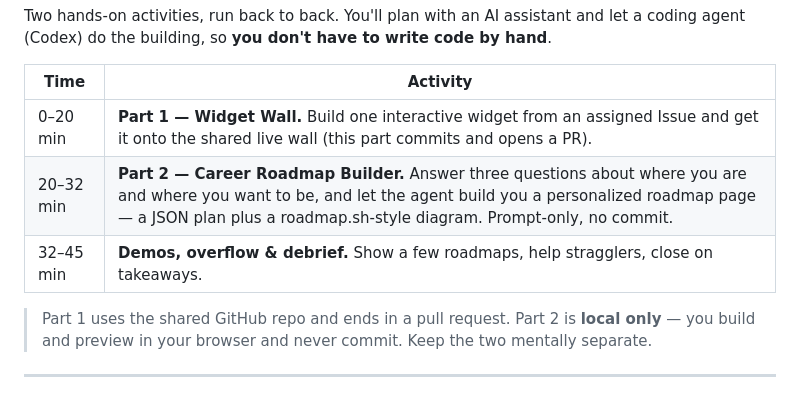
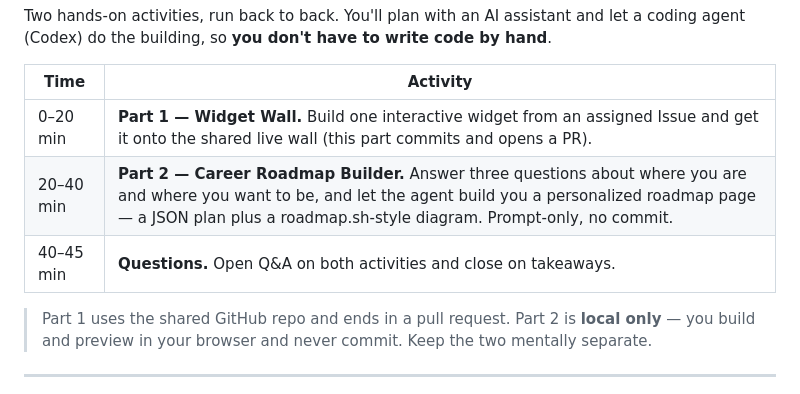
Before and after one commit to testaidemo4/workshop, a Markdown page: README_CODEX.md, the part around the change. Drawn GitHub-style.

```diff
--- a/README_CODEX.md
+++ b/README_CODEX.md
@@ -5,8 +5,8 @@ Two hands-on activities, run back to back. You'll plan with an AI assistant and
 | Time | Activity |
 |---|---|
 | 0–20 min | **Part 1 — Widget Wall.** Build one interactive widget from an assigned Issue and get it onto the shared live wall (this part commits and opens a PR). |
-| 20–32 min | **Part 2 — Career Roadmap Builder.** Answer three questions about where you are and where you want to be, and let the agent build you a personalized roadmap page — a JSON plan plus a roadmap.sh-style diagram. Prompt-only, no commit. |
-| 32–45 min | **Demos, overflow & debrief.** Show a few roadmaps, help stragglers, close on takeaways. |
+| 20–40 min | **Part 2 — Career Roadmap Builder.** Answer three questions about where you are and where you want to be, and let the agent build you a personalized roadmap page — a JSON plan plus a roadmap.sh-style diagram. Prompt-only, no commit. |
+| 40–45 min | **Questions.** Open Q&A on both activities and close on takeaways. |
 
 > Part 1 uses the shared GitHub repo and ends in a pull request. Part 2 is **local only** — you build and preview in your browser and never commit. Keep the two mentally separate.
 
```
Also changed, not shown: README_CLAUDE.md (+2 -2 lines), README_COPILOT.md (+2 -2 lines).
